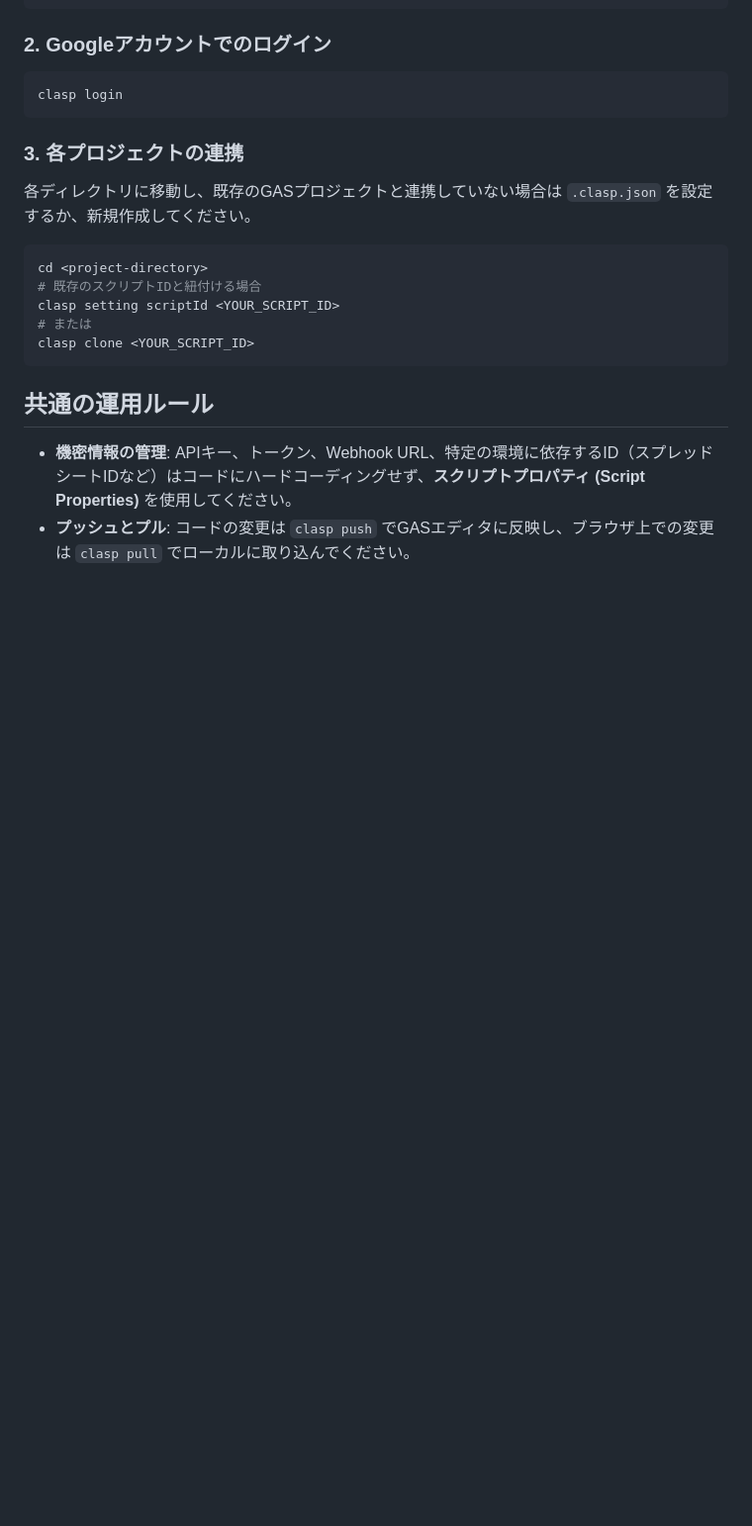
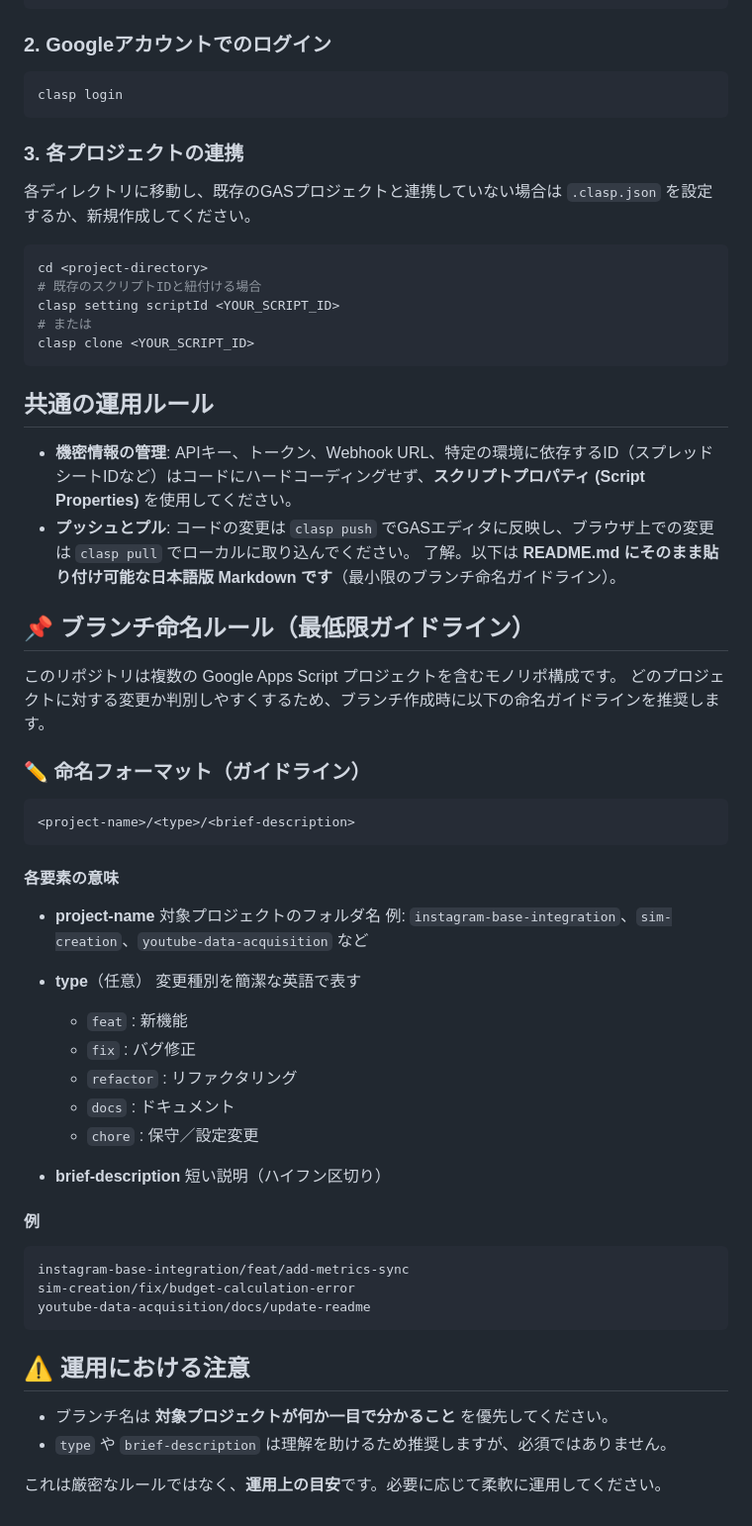
Before and after one commit to shoma-endo/gas-projects, a Markdown page: README.md, the part around the change. Shown at 99% size. GitHub-like rendering; blank space fills up the shorter version.

Commit message:
Add branch naming rules to README.md
Added branch naming guidelines in Japanese to README.

````diff
--- a/README.md
+++ b/README.md
@@ -47,3 +47,47 @@ clasp clone <YOUR_SCRIPT_ID>
 
 *   **機密情報の管理**: APIキー、トークン、Webhook URL、特定の環境に依存するID（スプレッドシートIDなど）はコードにハードコーディングせず、**スクリプトプロパティ (Script Properties)** を使用してください。
 *   **プッシュとプル**: コードの変更は `clasp push` でGASエディタに反映し、ブラウザ上での変更は `clasp pull` でローカルに取り込んでください。
+了解。以下は **README.md にそのまま貼り付け可能な日本語版 Markdown です**（最小限のブランチ命名ガイドライン）。
+
+## 📌 ブランチ命名ルール（最低限ガイドライン）
+
+このリポジトリは複数の Google Apps Script プロジェクトを含むモノリポ構成です。
+どのプロジェクトに対する変更か判別しやすくするため、ブランチ作成時に以下の命名ガイドラインを推奨します。
+
+### ✏️ 命名フォーマット（ガイドライン）
+
+```
+<project-name>/<type>/<brief-description>
+```
+
+#### 各要素の意味
+
+* **project-name**
+  対象プロジェクトのフォルダ名
+  例: `instagram-base-integration`、`sim-creation`、`youtube-data-acquisition` など
+
+* **type**（任意）
+  変更種別を簡潔な英語で表す
+
+  * `feat` : 新機能
+  * `fix` : バグ修正
+  * `refactor` : リファクタリング
+  * `docs` : ドキュメント
+  * `chore` : 保守／設定変更
+
+* **brief-description**
+  短い説明（ハイフン区切り）
+
+#### 例
+
+```
+instagram-base-integration/feat/add-metrics-sync
+sim-creation/fix/budget-calculation-error
+youtube-data-acquisition/docs/update-readme
+```
+
+## ⚠️ 運用における注意
+* ブランチ名は **対象プロジェクトが何か一目で分かること** を優先してください。
+* `type` や `brief-description` は理解を助けるため推奨しますが、必須ではありません。
+
+これは厳密なルールではなく、**運用上の目安**です。必要に応じて柔軟に運用してください。
````
